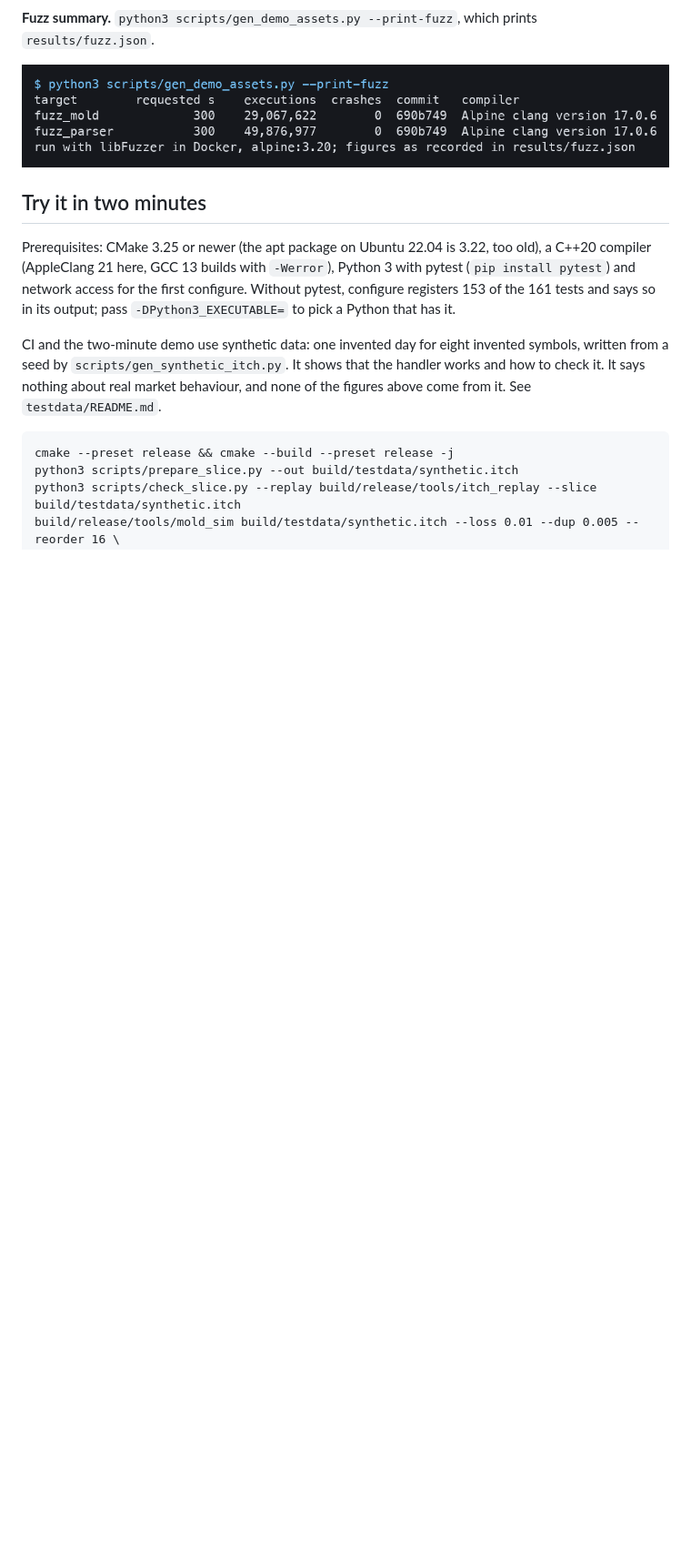
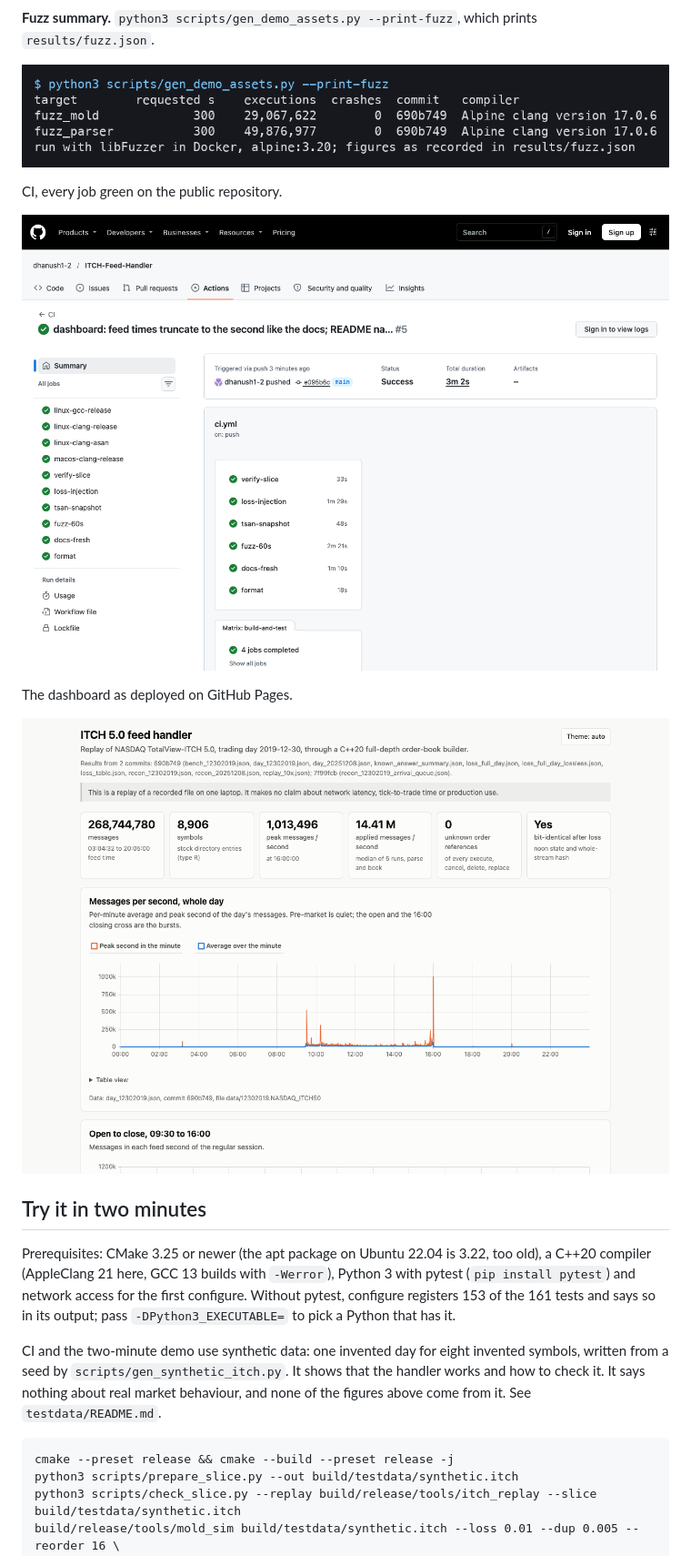
Before and after one commit to dhanush1-2/ITCH-Feed-Handler, a Markdown page: README.md, the part around the change. Shown at 91% size. GitHub-like rendering; pictures changed too: docs/images/dashboard-deployed.png (added), docs/images/proof-ci-green.png (added); blank space fills up the shorter version.

Commit message:
docs: CI and deployed-dashboard proofs; definition of done ticked, each public tick tied to its proof

```diff
--- a/README.md
+++ b/README.md
@@ -72,7 +72,17 @@ Each image is the captured output of the command in its caption, made by `script
 ![Fuzz summary](docs/images/proof-fuzz.png)
 
 <!-- This block shows the proofs that need a public repository, once their image files exist. -->
-<!-- gen:public_proofs --><!-- /gen -->
+<!-- gen:public_proofs -->
+
+CI, every job green on the public repository.
+
+![CI, every job green on the public repository.](docs/images/proof-ci-green.png)
+
+The dashboard as deployed on GitHub Pages.
+
+![The dashboard as deployed on GitHub Pages.](docs/images/dashboard-deployed.png)
+
+<!-- /gen -->
 
 ## Try it in two minutes
 
```
Also changed, not shown: docs/VERIFICATION.md (+5 -5 lines), 1 other file.
